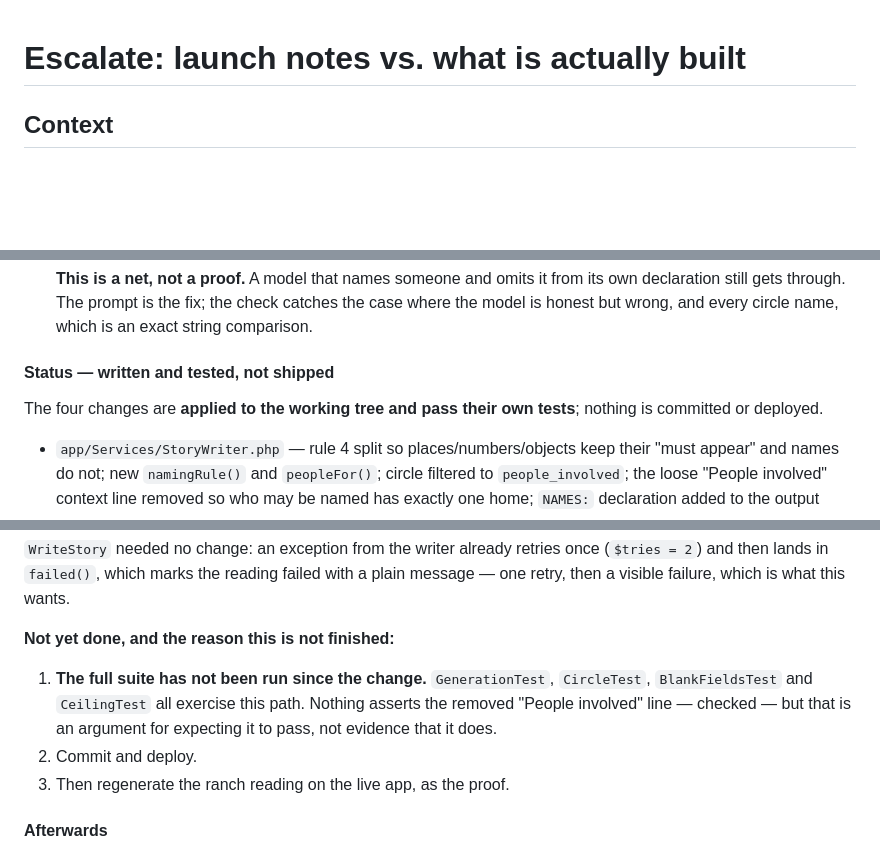
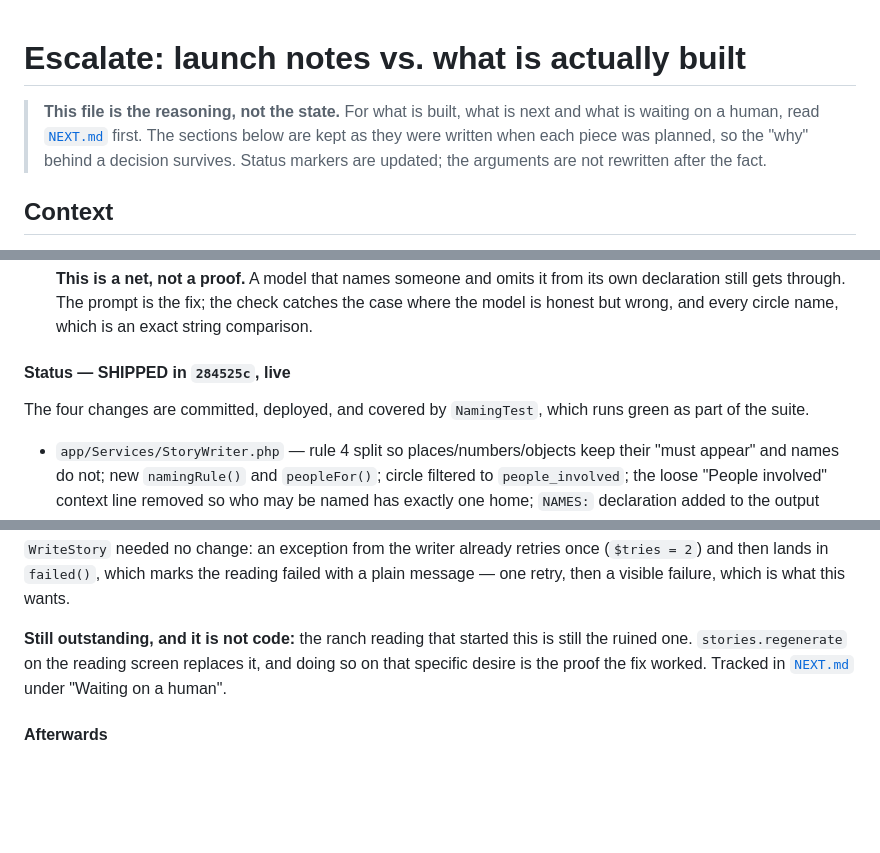
Before and after one commit to ptoayyazsharif/Erika_website, a Markdown page: escalate/docs/LAUNCH-PLAN.md, 3 parts joined by grey strips. GitHub-like rendering; blank space fills up the shorter version.

```diff
--- a/escalate/docs/LAUNCH-PLAN.md
+++ b/escalate/docs/LAUNCH-PLAN.md
@@ -1,4 +1,10 @@
 # Escalate: launch notes vs. what is actually built
+
+> **This file is the reasoning, not the state.** For what is built, what is next
+> and what is waiting on a human, read [`NEXT.md`](NEXT.md) first. The sections
+> below are kept as they were written when each piece was planned, so the "why"
+> behind a decision survives. Status markers are updated; the arguments are not
+> rewritten after the fact.
 
 ## Context
 
@@ -278,10 +284,10 @@ circle block when I wrote it in Phase B, so the cards carry the same fault.**
    catches the case where the model is honest but wrong, and every circle name,
    which is an exact string comparison.
 
-#### Status — written and tested, not shipped
+#### Status — **SHIPPED** in `284525c`, live
 
-The four changes are **applied to the working tree and pass their own tests**;
-nothing is committed or deployed.
+The four changes are committed, deployed, and covered by `NamingTest`, which
+runs green as part of the suite.
 
 - `app/Services/StoryWriter.php` — rule 4 split so places/numbers/objects keep
   their "must appear" and names do not; new `namingRule()` and `peopleFor()`;
@@ -301,14 +307,10 @@ nothing is committed or deployed.
 (`$tries = 2`) and then lands in `failed()`, which marks the reading failed with
 a plain message — one retry, then a visible failure, which is what this wants.
 
-**Not yet done, and the reason this is not finished:**
-
-1. **The full suite has not been run since the change.** `GenerationTest`,
-   `CircleTest`, `BlankFieldsTest` and `CeilingTest` all exercise this path.
-   Nothing asserts the removed "People involved" line — checked — but that is an
-   argument for expecting it to pass, not evidence that it does.
-2. Commit and deploy.
-3. Then regenerate the ranch reading on the live app, as the proof.
+**Still outstanding, and it is not code:** the ranch reading that started this
+is still the ruined one. `stories.regenerate` on the reading screen replaces it,
+and doing so on that specific desire is the proof the fix worked. Tracked in
+[`NEXT.md`](NEXT.md) under "Waiting on a human".
 
 #### Afterwards
 
```
Also changed, not shown: other parts of escalate/docs/LAUNCH-PLAN.md (+5 -5 lines), CLAUDE.md (added, +66 -0 lines), escalate/docs/NEXT.md (added, +167 -0 lines).
